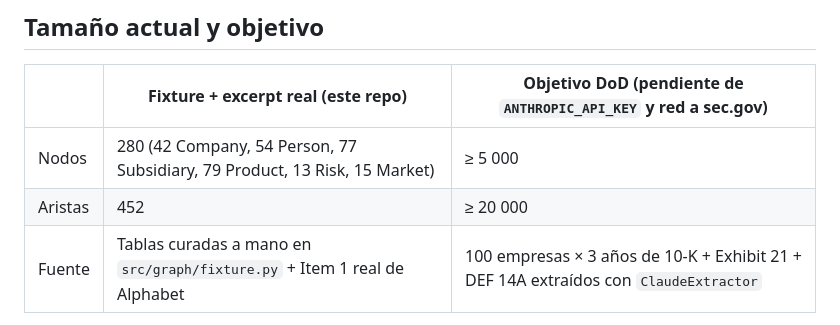
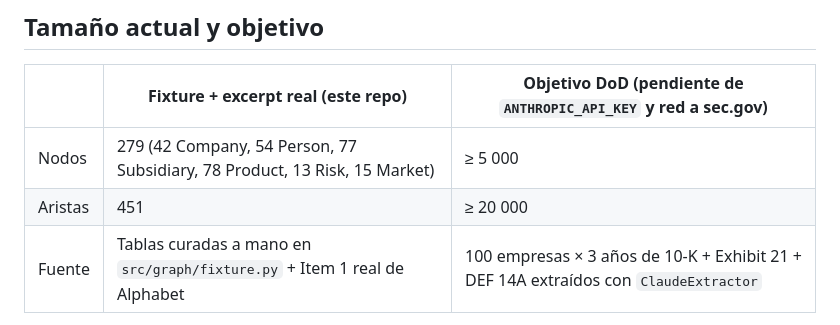
Before and after one commit to Juadsuarezsan/graphrag-sec-edgar, a Markdown page: docs/graph_schema.md, the part around the change. Rendered like a GitHub page.

```diff
--- a/docs/graph_schema.md
+++ b/docs/graph_schema.md
@@ -73,8 +73,8 @@ RETURN DISTINCT d.name, k.name;
 
 | | Fixture + excerpt real (este repo) | Objetivo DoD (pendiente de `ANTHROPIC_API_KEY` y red a sec.gov) |
 |---|---|---|
-| Nodos | 280 (42 Company, 54 Person, 77 Subsidiary, 79 Product, 13 Risk, 15 Market) | ≥ 5 000 |
-| Aristas | 452 | ≥ 20 000 |
+| Nodos | 279 (42 Company, 54 Person, 77 Subsidiary, 78 Product, 13 Risk, 15 Market) | ≥ 5 000 |
+| Aristas | 451 | ≥ 20 000 |
 | Fuente | Tablas curadas a mano en `src/graph/fixture.py` + Item 1 real de Alphabet | 100 empresas × 3 años de 10-K + Exhibit 21 + DEF 14A extraídos con `ClaudeExtractor` |
 
 Los conteos exactos se leen con `python -c "from src.graph.fixture import fixture_summary; print(fixture_summary())"` y en `GET /health`.
```
Also changed, not shown: docs/performance.md (+1 -1 lines), docs/scalability.md (+1 -1 lines).
